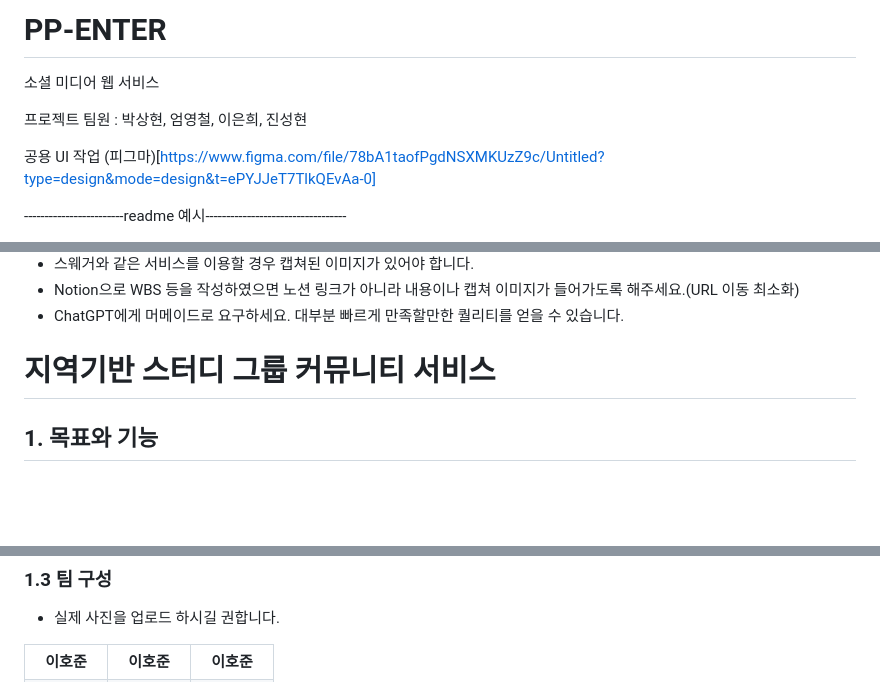
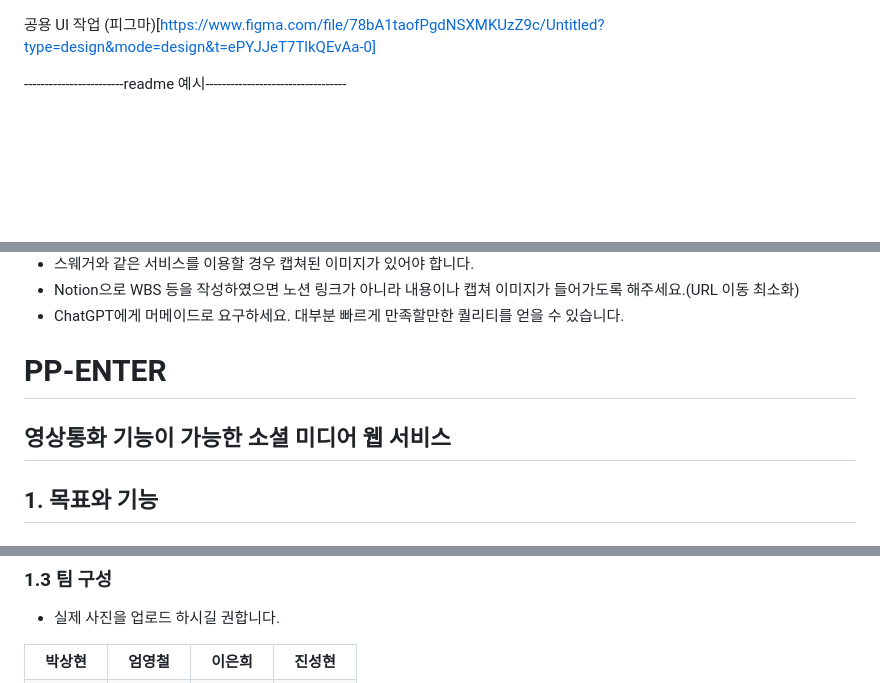
Before and after one commit to PP-ENTER/PP-ENTER-BE, a Markdown page: README.md, 3 parts joined by grey strips. Drawn GitHub-style; blank space fills up the shorter version.

Commit message:
DOCS : readme 1차 문서작업

```diff
--- a/README.md
+++ b/README.md
@@ -1,8 +1,3 @@
-# PP-ENTER
-소셜 미디어 웹 서비스
-
-프로젝트 팀원 : 박상현, 엄영철, 이은희, 진성현
-
 공용 UI 작업
 (피그마)[https://www.figma.com/file/78bA1taofPgdNSXMKUzZ9c/Untitled?type=design&mode=design&t=ePYJJeT7TlkQEvAa-0]
 
@@ -17,8 +12,8 @@
 - Notion으로 WBS 등을 작성하였으면 노션 링크가 아니라 내용이나 캡쳐 이미지가 들어가도록 해주세요.(URL 이동 최소화)
 - ChatGPT에게 머메이드로 요구하세요. 대부분 빠르게 만족할만한 퀄리티를 얻을 수 있습니다.
 
-
-# 지역기반 스터디 그룹 커뮤니티 서비스
+# PP-ENTER
+## 영상통화 기능이 가능한 소셜 미디어 웹 서비스
 
 ## 1. 목표와 기능
 
@@ -43,8 +38,9 @@
 - 실제 사진을 업로드 하시길 권합니다.
 <table>
 	<tr>
-		<th>이호준</th>
-		<th>이호준</th>
-		<th>이호준</th>
+		<th>박상현</th>
+		<th>엄영철</th>
+		<th>이은희</th>
+		<th>진성현</th>
 	</tr>
  	<tr>
```
Also changed, not shown: other parts of README.md (+1 -0 lines).
